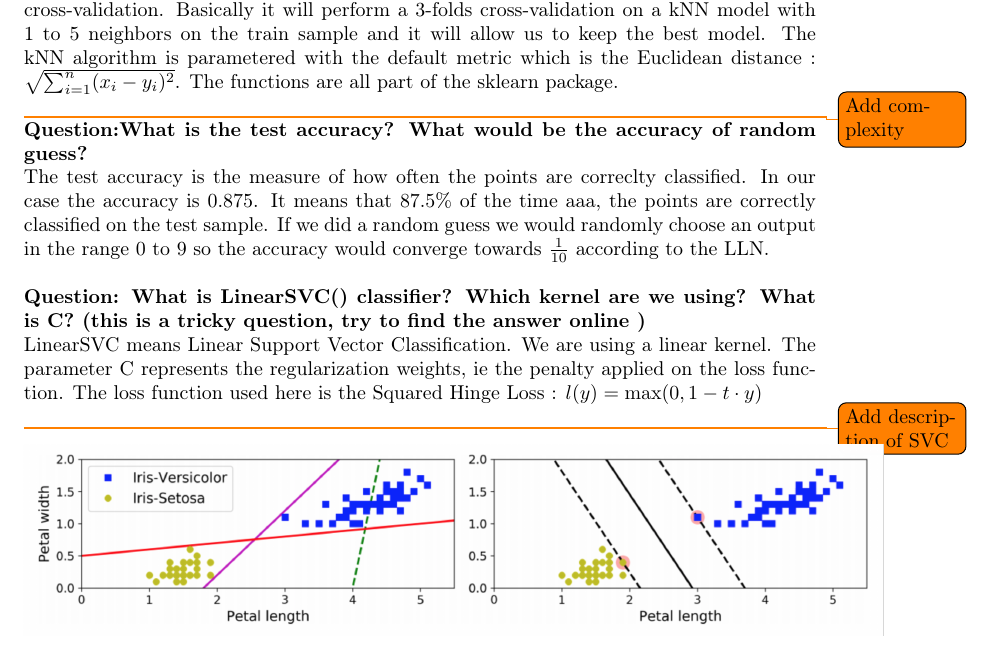
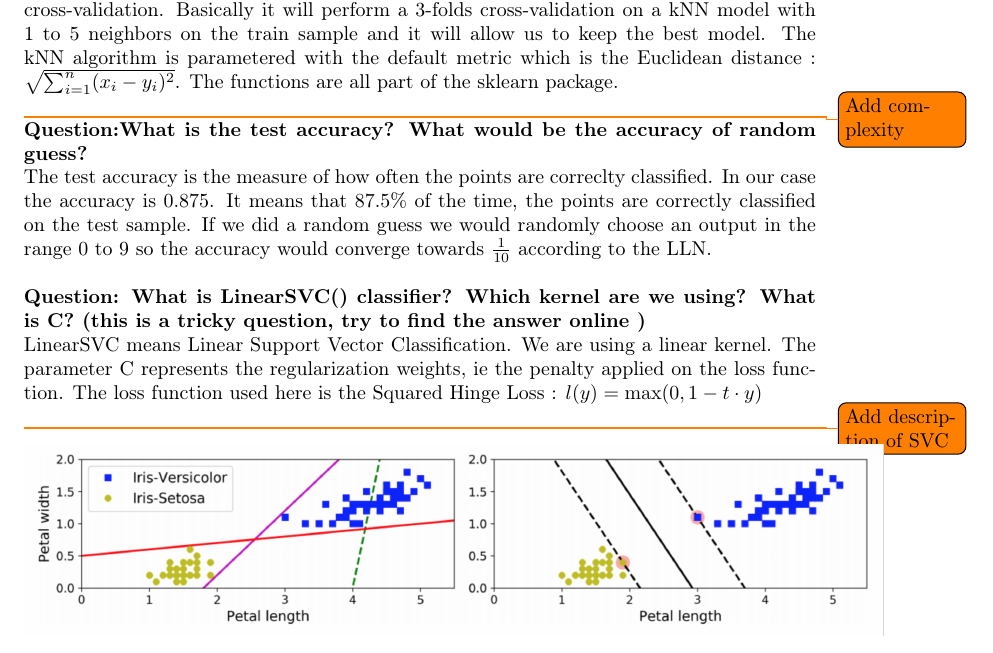
Before and after one commit to erwanrh/ML_Python-MNIST_Sklearn, a LaTeX problem sheet (Latex_Assignment/Main.tex, which reads Latex_Assignment/Part1.tex): part of page 3 of 8, cut so that both start at the same text. Compiled offline with pdfLaTeX.

Commit message:
Update Part1.tex

```diff
--- a/Latex_Assignment/Part1.tex
+++ b/Latex_Assignment/Part1.tex
@@ -6,7 +6,7 @@ The line clf.fit(X\_train, Y\_train) here uses the fit method on the object  clf
 \todo{Add complexity}
 
 \textbf{{Question}:What is the test accuracy? What would be the accuracy of random guess?} \\
-The test accuracy is the measure of how often the points are correclty classified. In our case the accuracy is 0.875.  It means that 87.5\% of the time aaa, the points are correctly classified on the test sample. If we did a random guess we would randomly choose an output in the range 0 to 9 so the accuracy would converge towards $\frac{1}{10}$ according to the LLN.  \\
+The test accuracy is the measure of how often the points are correclty classified. In our case the accuracy is 0.875.  It means that 87.5\% of the time, the points are correctly classified on the test sample. If we did a random guess we would randomly choose an output in the range 0 to 9 so the accuracy would converge towards $\frac{1}{10}$ according to the LLN.  \\
 
 
 \textbf{{Question}:  What is LinearSVC() classifier? Which kernel are we using? What is C? (this is a tricky question, try to find the answer online )}\\
```
